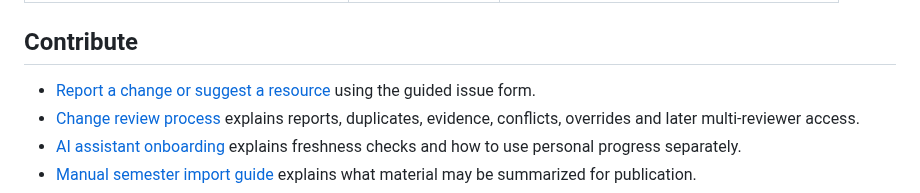
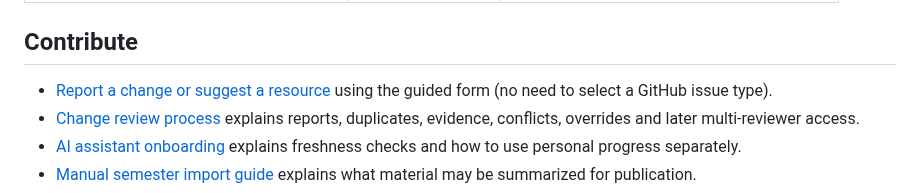
Before and after one commit to martinperrinemp/baylor-emba-hub, a Markdown page: README.md, the part around the change. GitHub-like rendering.

Commit message:
Make issue reporting straightforward for cohort members

```diff
--- a/README.md
+++ b/README.md
@@ -20,7 +20,7 @@ This public repository gives the Dallas Executive MBA cohort and compatible AI a
 
 ## Contribute
 
-- [Report a change or suggest a resource](../../issues/new/choose) using the guided issue form.
+- [Report a change or suggest a resource](../../issues/new?template=proposal.yml) using the guided form (no need to select a GitHub issue type).
 - [Change review process](docs/CHANGE-PROCESS.md) explains reports, duplicates, evidence, conflicts, overrides and later multi-reviewer access.
 - [AI assistant onboarding](docs/AGENT-ONBOARDING.md) explains freshness checks and how to use personal progress separately.
 - [Manual semester import guide](docs/SEMESTER-IMPORT.md) explains what material may be summarized for publication.
```
